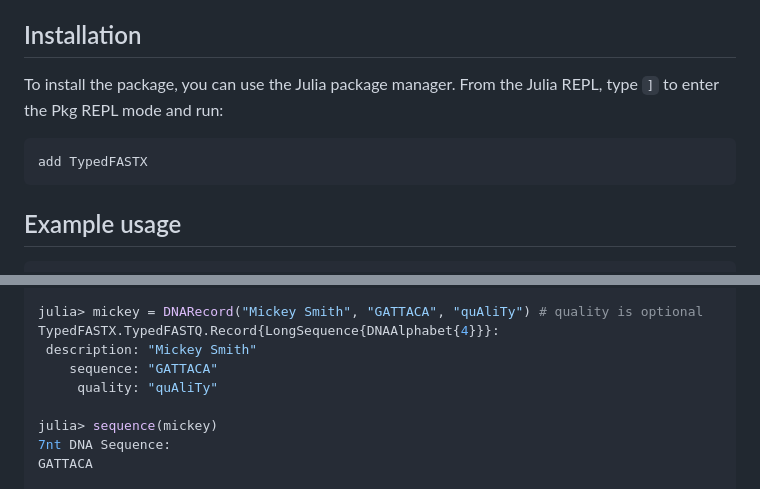
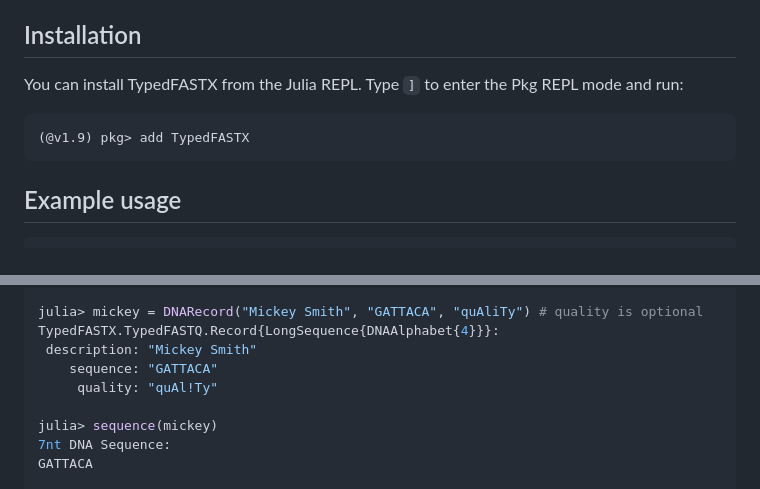
Before and after one commit to AntonOresten/TypedFASTX.jl, a Markdown page: README.md, 2 parts joined by grey strips. Drawn GitHub-style.

````diff
--- a/README.md
+++ b/README.md
@@ -15,10 +15,10 @@ TypedFASTX.jl is a little slower than FASTX.jl at writing records to files, as t
 
 ## Installation
 
-To install the package, you can use the Julia package manager. From the Julia REPL, type `]` to enter the Pkg REPL mode and run:
+You can install TypedFASTX from the Julia REPL. Type `]` to enter the Pkg REPL mode and run:
 
 ```
-add TypedFASTX
+(@v1.9) pkg> add TypedFASTX
 ```
 
 ## Example usage
@@ -39,7 +39,7 @@ julia> mickey = DNARecord("Mickey Smith", "GATTACA", "quAliTy") # quality is opt
 TypedFASTX.TypedFASTQ.Record{LongSequence{DNAAlphabet{4}}}:
  description: "Mickey Smith"
     sequence: "GATTACA"
-     quality: "quAliTy"
+     quality: "quAl!Ty"
 
 julia> sequence(mickey)
 7nt DNA Sequence:
````
